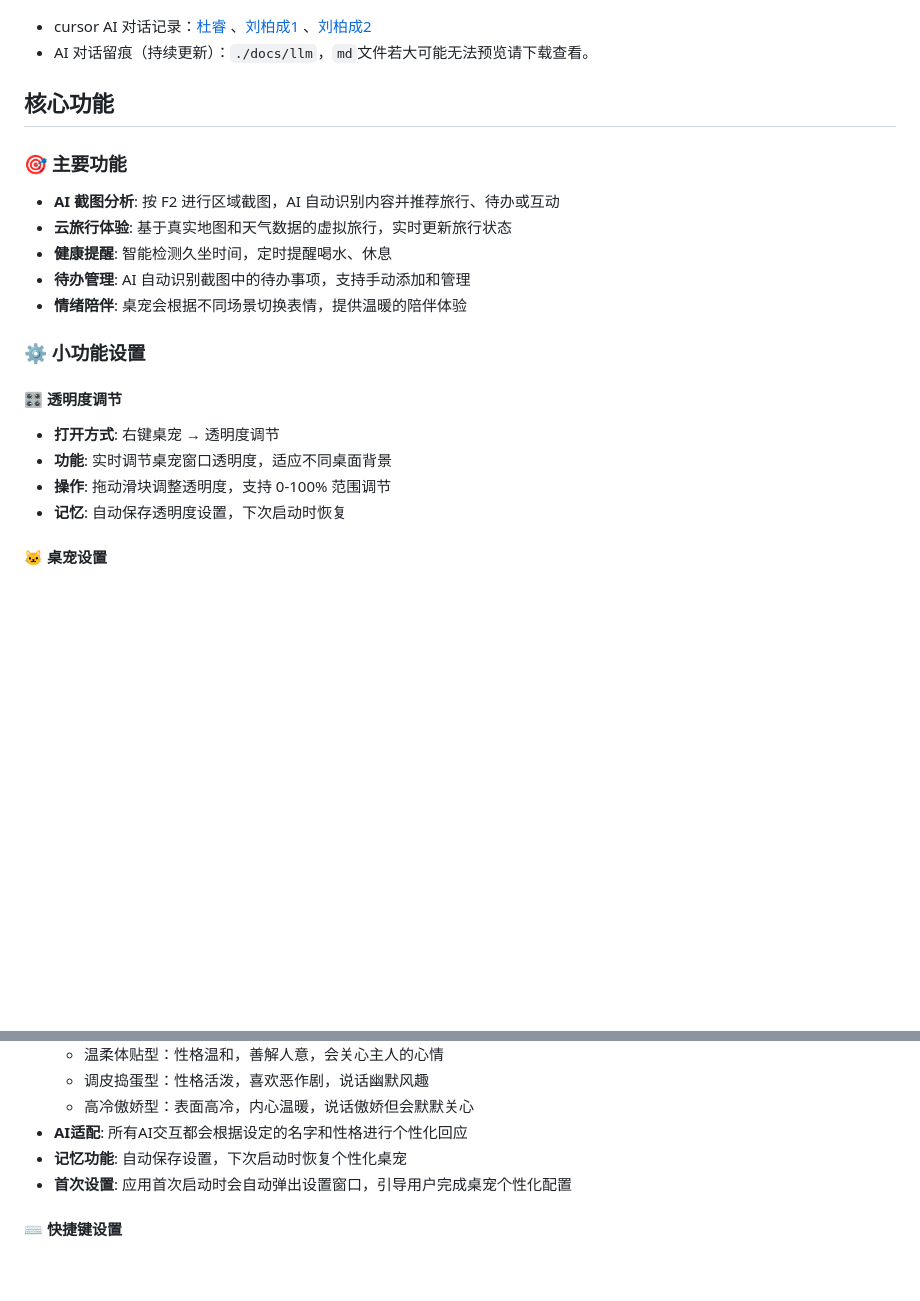
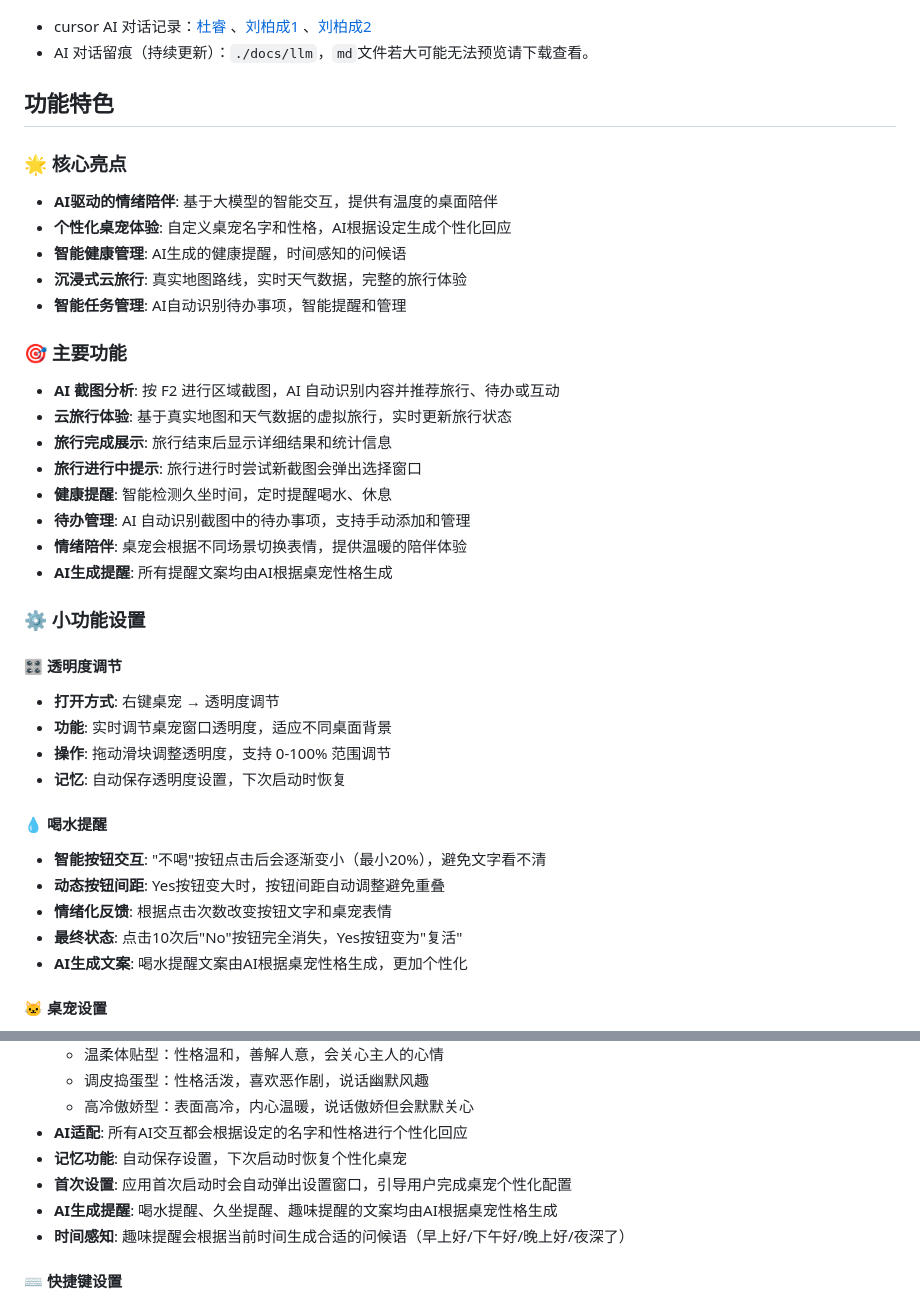
Before and after one commit to DURUII/Hei-DeskCAT, a Markdown page: README.md, 2 parts joined by grey strips. Drawn GitHub-style; blank space fills up the shorter version.

```diff
--- a/README.md
+++ b/README.md
@@ -86,14 +86,24 @@ graph TD
 - cursor AI 对话记录：[杜睿](./docs/llm/20250812-cursor-du.md) 、[刘柏成1](./docs/llm/20250813-cursor-liu.md) 、[刘柏成2](./docs/llm/20250815-cursor-liu.md)
 - AI 对话留痕（持续更新）：`./docs/llm`，`md`文件若大可能无法预览请下载查看。
 
-## 核心功能
+## 功能特色
+
+### 🌟 核心亮点
+- **AI驱动的情绪陪伴**: 基于大模型的智能交互，提供有温度的桌面陪伴
+- **个性化桌宠体验**: 自定义桌宠名字和性格，AI根据设定生成个性化回应
+- **智能健康管理**: AI生成的健康提醒，时间感知的问候语
+- **沉浸式云旅行**: 真实地图路线，实时天气数据，完整的旅行体验
+- **智能任务管理**: AI自动识别待办事项，智能提醒和管理
 
 ### 🎯 主要功能
 - **AI 截图分析**: 按 F2 进行区域截图，AI 自动识别内容并推荐旅行、待办或互动
 - **云旅行体验**: 基于真实地图和天气数据的虚拟旅行，实时更新旅行状态
+- **旅行完成展示**: 旅行结束后显示详细结果和统计信息
+- **旅行进行中提示**: 旅行进行时尝试新截图会弹出选择窗口
 - **健康提醒**: 智能检测久坐时间，定时提醒喝水、休息
 - **待办管理**: AI 自动识别截图中的待办事项，支持手动添加和管理
 - **情绪陪伴**: 桌宠会根据不同场景切换表情，提供温暖的陪伴体验
+- **AI生成提醒**: 所有提醒文案均由AI根据桌宠性格生成
 
 ### ⚙️ 小功能设置
 
@@ -102,6 +112,13 @@ graph TD
 - **功能**: 实时调节桌宠窗口透明度，适应不同桌面背景
 - **操作**: 拖动滑块调整透明度，支持 0-100% 范围调节
 - **记忆**: 自动保存透明度设置，下次启动时恢复
+
+#### 💧 喝水提醒
+- **智能按钮交互**: "不喝"按钮点击后会逐渐变小（最小20%），避免文字看不清
+- **动态按钮间距**: Yes按钮变大时，按钮间距自动调整避免重叠
+- **情绪化反馈**: 根据点击次数改变按钮文字和桌宠表情
+- **最终状态**: 点击10次后"No"按钮完全消失，Yes按钮变为"复活"
+- **AI生成文案**: 喝水提醒文案由AI根据桌宠性格生成，更加个性化
 
 #### 🐱 桌宠设置
 - **打开方式**: 右键桌宠 → 桌宠设置 / 首次启动时自动弹出
@@ -115,6 +132,8 @@ graph TD
 - **AI适配**: 所有AI交互都会根据设定的名字和性格进行个性化回应
 - **记忆功能**: 自动保存设置，下次启动时恢复个性化桌宠
 - **首次设置**: 应用首次启动时会自动弹出设置窗口，引导用户完成桌宠个性化配置
+- **AI生成提醒**: 喝水提醒、久坐提醒、趣味提醒的文案均由AI根据桌宠性格生成
+- **时间感知**: 趣味提醒会根据当前时间生成合适的问候语（早上好/下午好/晚上好/夜深了）
 
 #### ⌨️ 快捷键设置
 - **打开方式**: 右键桌宠 → 快捷键设置
```
Also changed, not shown: other parts of README.md (+35 -11 lines).
